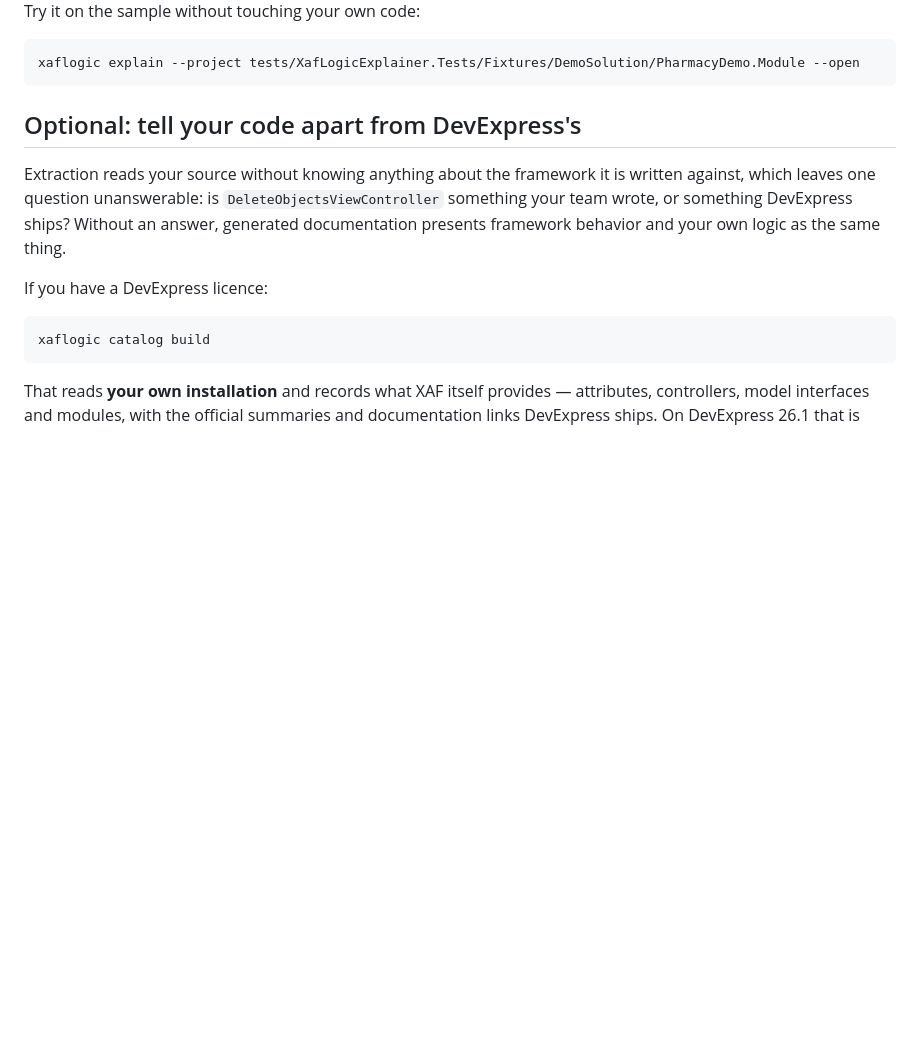
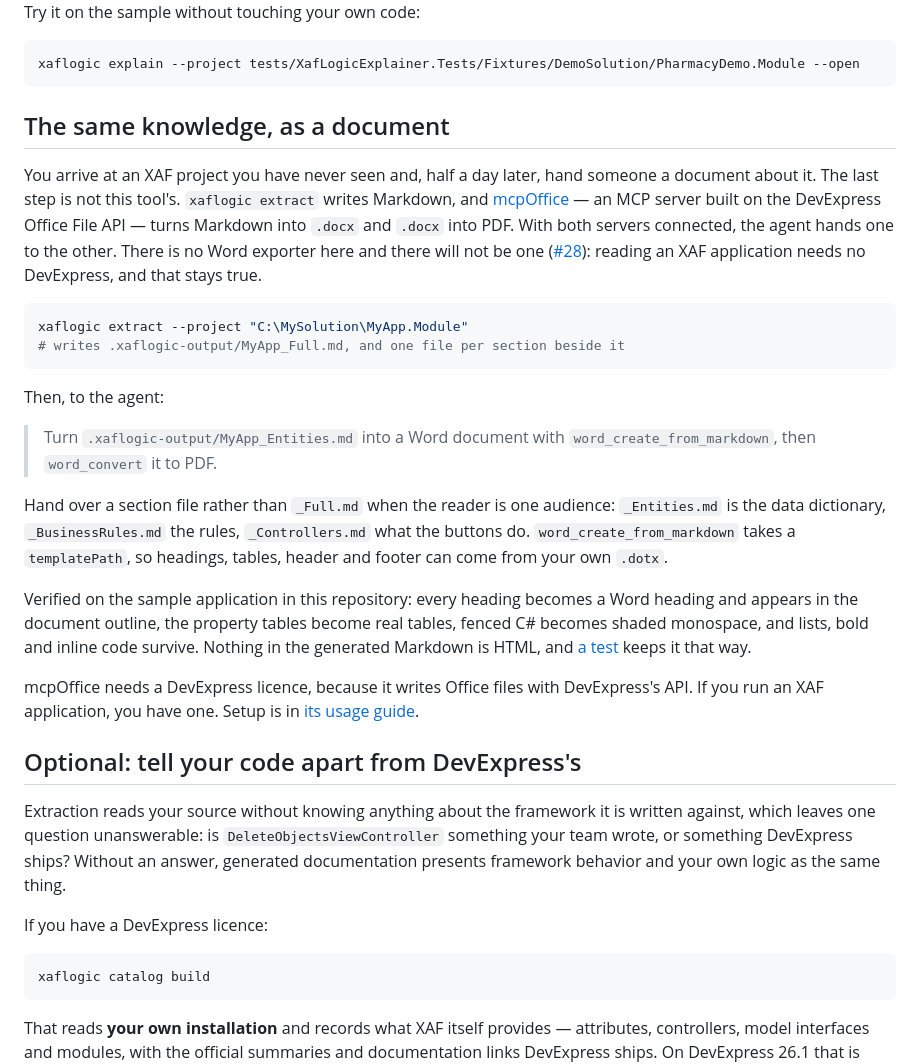
Before and after one commit to peopleworks/XAFLogicExplainer, a Markdown page: README.md, the part around the change. Rendered like a GitHub page; blank space fills up the shorter version.

Commit message:
Write down the route from an extraction to a Word document
Closes the half of #28 that PR #29 left open: the recipe. The extraction
already survives the trip through mcpOffice's Markdown converter, and
this says how to make it — extract, hand a section file to
word_create_from_markdown, word_convert it to PDF — and what was verified
on the sample application: headings reach the outline, tables become
tables, fenced C# stays code.

It also answers the question the issue left for later: word_convert
reaches PDF, so the route ends in a client-ready document.

Co-Authored-By: Claude Fable 5 <noreply@anthropic.com>

````diff
--- a/README.md
+++ b/README.md
@@ -238,6 +238,40 @@ Try it on the sample without touching your own code:
 xaflogic explain --project tests/XafLogicExplainer.Tests/Fixtures/DemoSolution/PharmacyDemo.Module --open
 ```
 
+## The same knowledge, as a document
+
+You arrive at an XAF project you have never seen and, half a day later, hand someone a document
+about it. The last step is not this tool's. `xaflogic extract` writes Markdown, and
+[mcpOffice](https://github.com/MBrekhof/mcpOffice) — an MCP server built on the DevExpress Office
+File API — turns Markdown into `.docx` and `.docx` into PDF. With both servers connected, the agent
+hands one to the other. There is no Word exporter here and there will not be one
+([#28](https://github.com/peopleworks/XAFLogicExplainer/issues/28)): reading an XAF application
+needs no DevExpress, and that stays true.
+
+```bash
+xaflogic extract --project "C:\MySolution\MyApp.Module"
+# writes .xaflogic-output/MyApp_Full.md, and one file per section beside it
+```
+
+Then, to the agent:
+
+> Turn `.xaflogic-output/MyApp_Entities.md` into a Word document with `word_create_from_markdown`,
+> then `word_convert` it to PDF.
+
+Hand over a section file rather than `_Full.md` when the reader is one audience: `_Entities.md` is
+the data dictionary, `_BusinessRules.md` the rules, `_Controllers.md` what the buttons do.
+`word_create_from_markdown` takes a `templatePath`, so headings, tables, header and footer can come
+from your own `.dotx`.
+
+Verified on the sample application in this repository: every heading becomes a Word heading and
+appears in the document outline, the property tables become real tables, fenced C# becomes shaded
+monospace, and lists, bold and inline code survive. Nothing in the generated Markdown is HTML, and
+[a test](tests/XafLogicExplainer.Tests/PortableMarkdownTests.cs) keeps it that way.
+
+mcpOffice needs a DevExpress licence, because it writes Office files with DevExpress's API. If you
+run an XAF application, you have one. Setup is in
+[its usage guide](https://github.com/MBrekhof/mcpOffice/blob/main/docs/usage.md).
+
 ## Optional: tell your code apart from DevExpress's
 
 Extraction reads your source without knowing anything about the framework it is written against,
````
